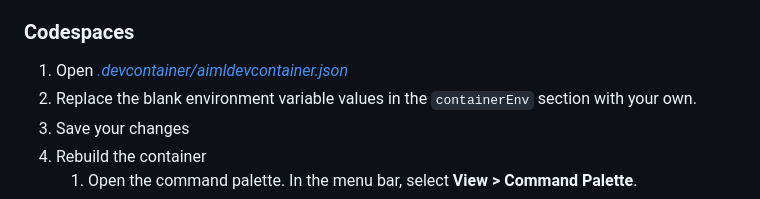
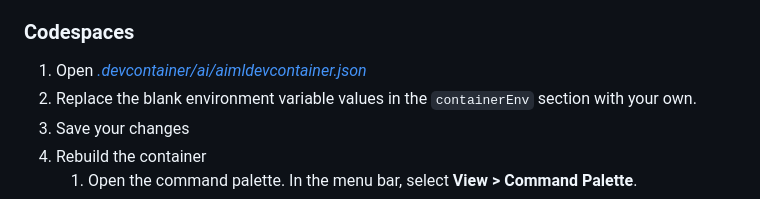
Before and after one commit to dotnet/beginner-series, a Markdown page: Artificial Intelligence and Machine Learning/README.md, the part around the change. GitHub-like rendering.

Commit message:
Update README link

```diff
--- a/Artificial Intelligence and Machine Learning/README.md
+++ b/Artificial Intelligence and Machine Learning/README.md
@@ -72,7 +72,7 @@ Some of the samples require Azure Services so you'll need to set the following e
 
 ### Codespaces
 
-1. Open [*.devcontainer/aimldevcontainer.json*](../.devcontainer/aimldevcontainer.json)
+1. Open [*.devcontainer/ai/aimldevcontainer.json*](../.devcontainer/aimldevcontainer.json)
 1. Replace the blank environment variable values in the `containerEnv` section with your own.
 1. Save your changes
 1. Rebuild the container
```
